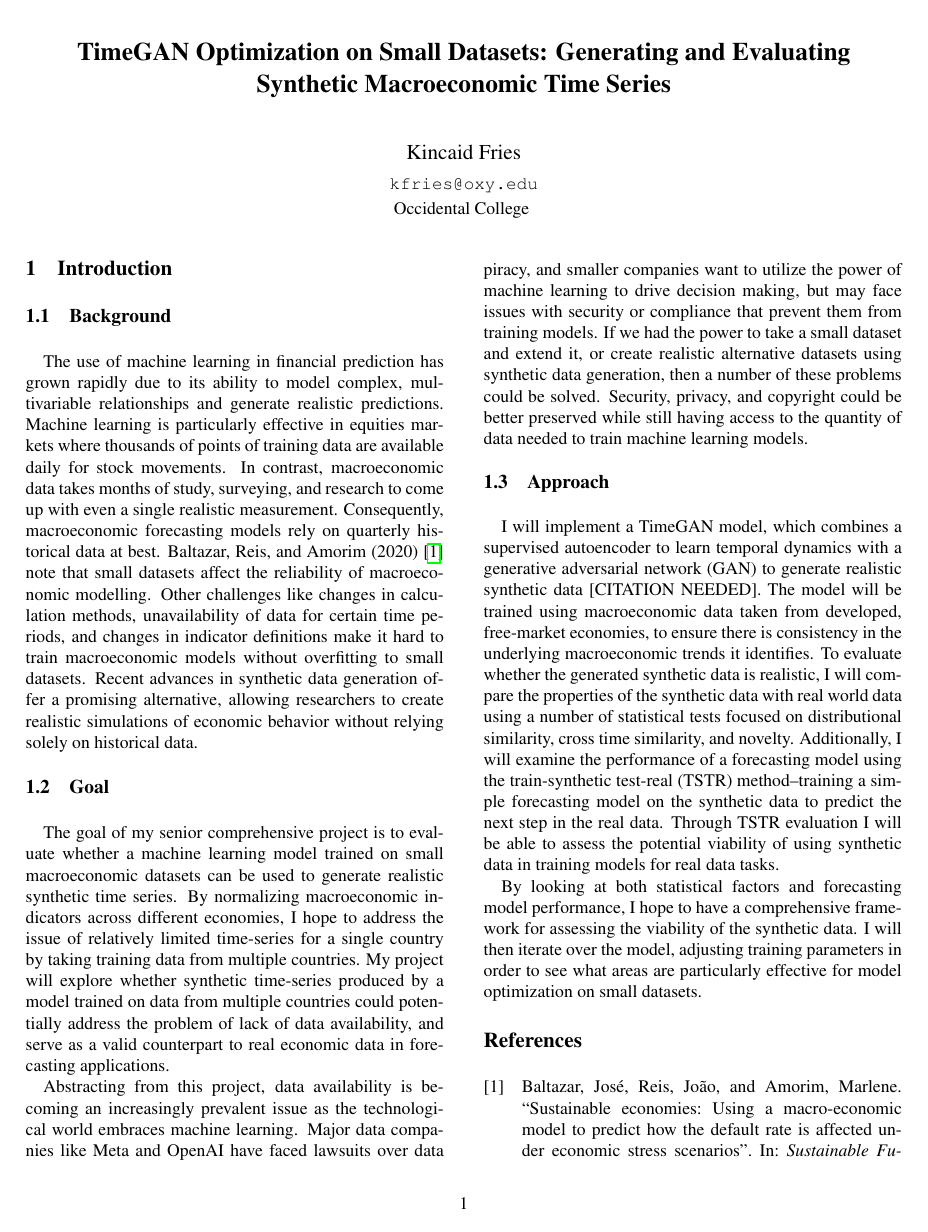
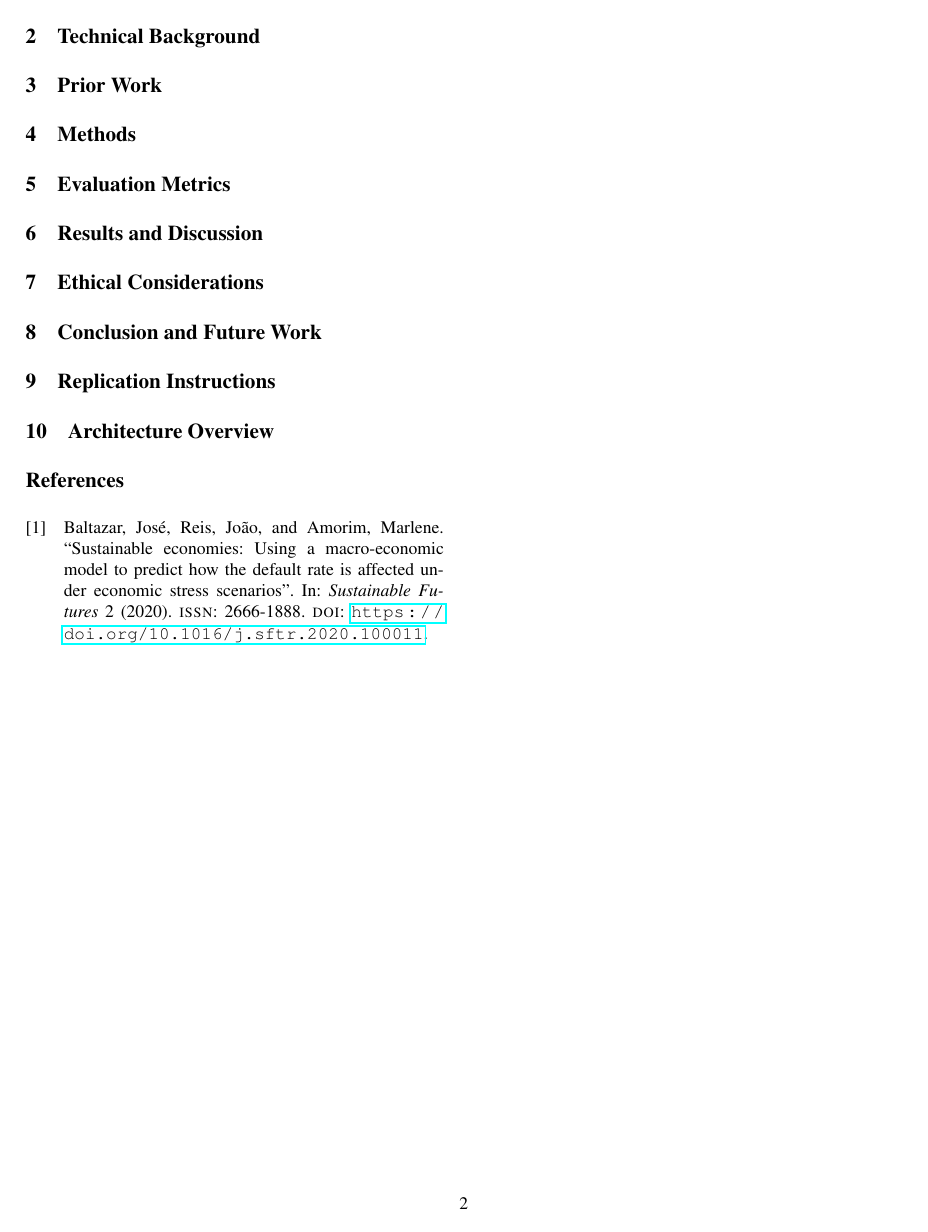
Before and after one commit to kincaidqf/comps_final_paper, a LaTeX document (comps.tex): page 1 of 2 before the commit and page 2 of 2 after it. Compiled offline with pdfLaTeX.

Commit message:
blocking out main structure of paper

```diff
--- a/comps.tex
+++ b/comps.tex
@@ -44,6 +44,24 @@ I will implement a TimeGAN model, which combines a supervised autoencoder to lea
 
 By looking at both statistical factors and forecasting model performance, I hope to have a comprehensive framework for assessing the viability of the synthetic data. I will then iterate over the model, adjusting training parameters in order to see what areas are particularly effective for model optimization on small datasets.
 
+\section{Technical Background}
+
+\section{Prior Work}
+
+\section{Methods}
+
+\section{Evaluation Metrics}
+
+\section{Results and Discussion}
+
+\section{Ethical Considerations}
+
+\section{Conclusion and Future Work}
+
+\section{Replication Instructions}
+
+\section{Architecture Overview}
+
 \printbibliography
 
 \clearpage
```
